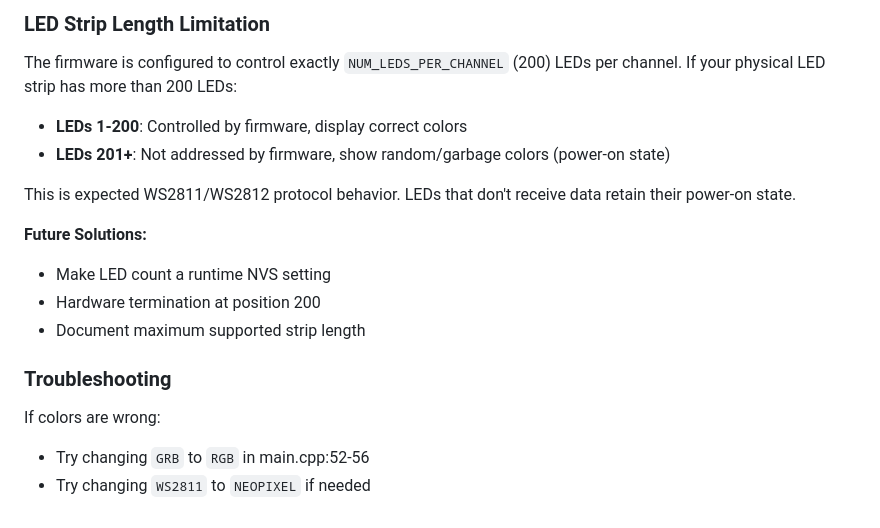
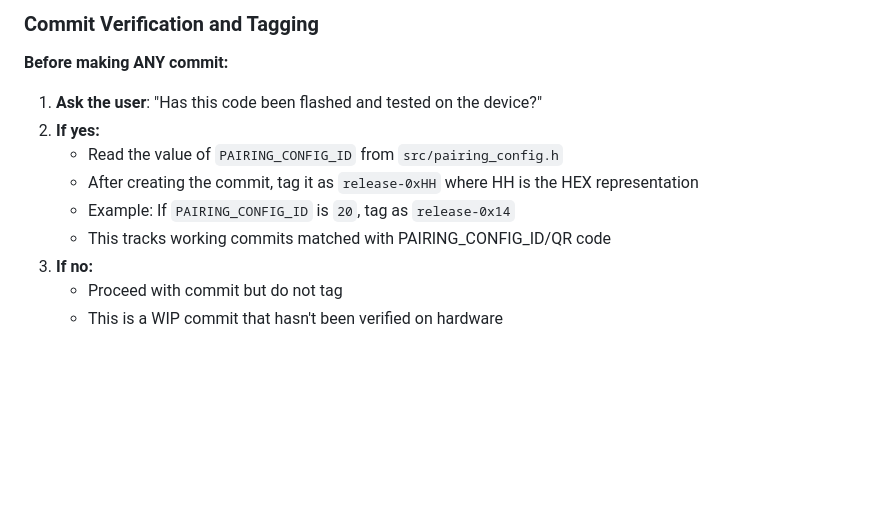
Before and after one commit to outofjungle/homekit-matchstick-sputter, a Markdown page: AGENTS.md, the part around one of its changes. GitHub-like rendering; blank space fills up the shorter version.

```diff
--- a/AGENTS.md
+++ b/AGENTS.md
@@ -115,19 +75,11 @@ Before committing and pushing:
-### LED Strip Length Limitation
-
-The firmware is configured to control exactly `NUM_LEDS_PER_CHANNEL` (200) LEDs per channel. If your physical LED strip has more than 200 LEDs:
-
-- **LEDs 1-200**: Controlled by firmware, display correct colors
-- **LEDs 201+**: Not addressed by firmware, show random/garbage colors (power-on state)
-
-This is expected WS2811/WS2812 protocol behavior. LEDs that don't receive data retain their power-on state.
-
-**Future Solutions:**
-- Make LED count a runtime NVS setting
-- Hardware termination at position 200
-- Document maximum supported strip length
-
-### Troubleshooting
-
-If colors are wrong:
-- Try changing `GRB` to `RGB` in main.cpp:52-56
-- Try changing `WS2811` to `NEOPIXEL` if needed
+### Commit Verification and Tagging
+**Before making ANY commit:**
+1. **Ask the user**: "Has this code been flashed and tested on the device?"
+2. **If yes:**
+   - Read the value of `PAIRING_CONFIG_ID` from `src/pairing_config.h`
+   - After creating the commit, tag it as `release-0xHH` where HH is the HEX representation
+   - Example: If `PAIRING_CONFIG_ID` is `20`, tag as `release-0x14`
+   - This tracks working commits matched with PAIRING_CONFIG_ID/QR code
+3. **If no:**
+   - Proceed with commit but do not tag
+   - This is a WIP commit that hasn't been verified on hardware
```
Also changed, not shown: other parts of AGENTS.md (+15 -55 lines).
